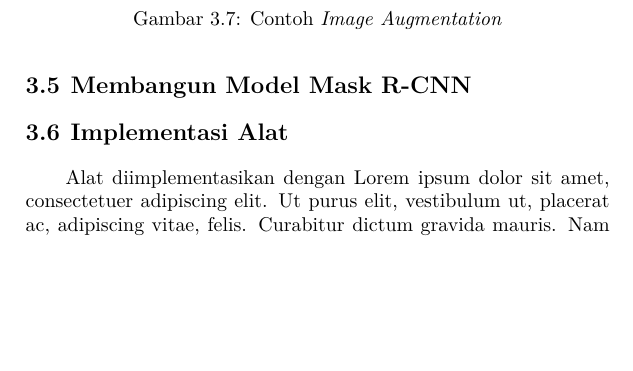
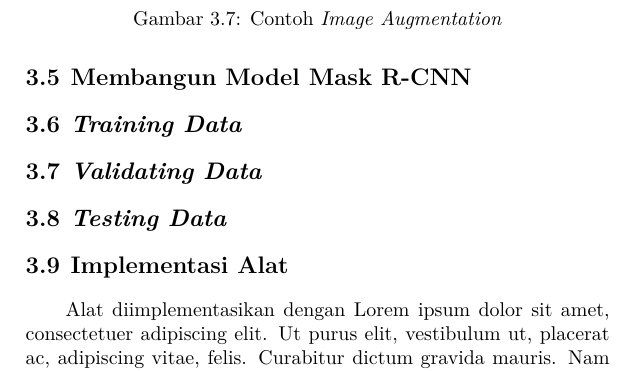
Before and after one commit to agung-wic/buku-tugasakhir, a LaTeX thesis (main.tex, which reads bab/3-desain-implementasi.tex): part of page 33 of 46, cut so that both start at the same text, the shorter picture padded with empty space. Compiled offline with pdfLaTeX.

Commit message:
add example of tugas akhir Mas Daus

```diff
--- a/bab/3-desain-implementasi.tex
+++ b/bab/3-desain-implementasi.tex
@@ -108,7 +108,14 @@ Berikut merupakan penjelasan mengenai tahapan \textit{pre-processing} yang dilak
 \section{Membangun Model Mask R-CNN
 \label{sec:membangunmodelmaskrcnn}}
 
+\section{\textit{Training Data}
+	\label{sec:trainingdata}}
 
+\section{\textit{Validating Data}
+	\label{sec:validatingdata}}
+
+\section{\textit{Testing Data}
+	\label{sec:testingdata}}
 
 \section{Implementasi Alat
 \label{sec:implementasi alat}}
```
